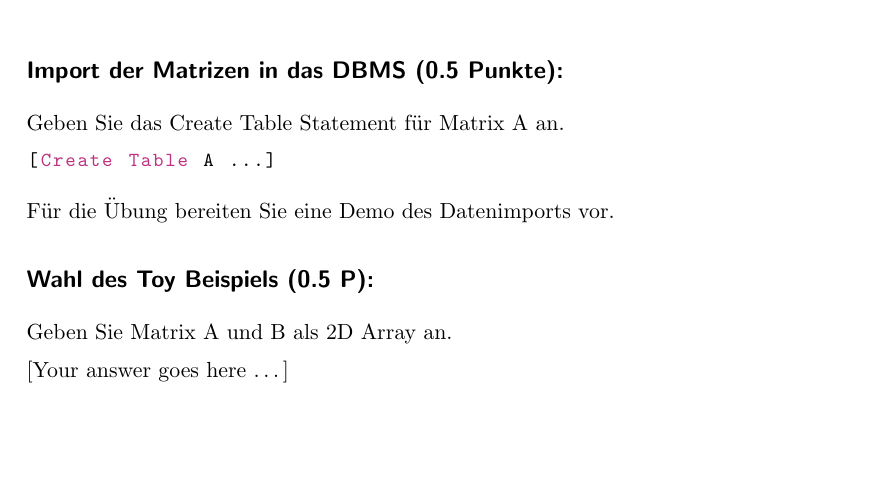
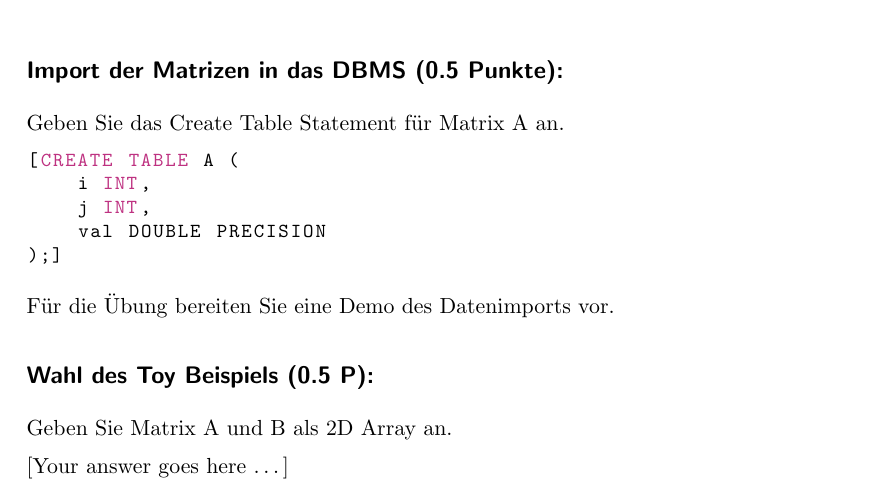
Before and after one commit to AliceitG/DMJR, a LaTeX document (Projektaufgabe2/gruppe17_02.tex): part of page 2 of 3, cut so that both start at the same text, the shorter picture padded with empty space. Compiled offline with pdfLaTeX.

Commit message:
Update SQL Create Table statement for Matrix A

```diff
--- a/Projektaufgabe2/gruppe17_02.tex
+++ b/Projektaufgabe2/gruppe17_02.tex
@@ -101,7 +101,11 @@ def generate(l, sparsity):
 Geben Sie das Create Table Statement für Matrix A an.
 
 \begin{lstlisting}[style=dmrsql]
-[Create Table A ...]
+[CREATE TABLE A (
+    i INT,
+    j INT,
+    val DOUBLE PRECISION
+);]
 \end{lstlisting}
 
 Für die Übung bereiten Sie eine Demo des Datenimports vor.
```
